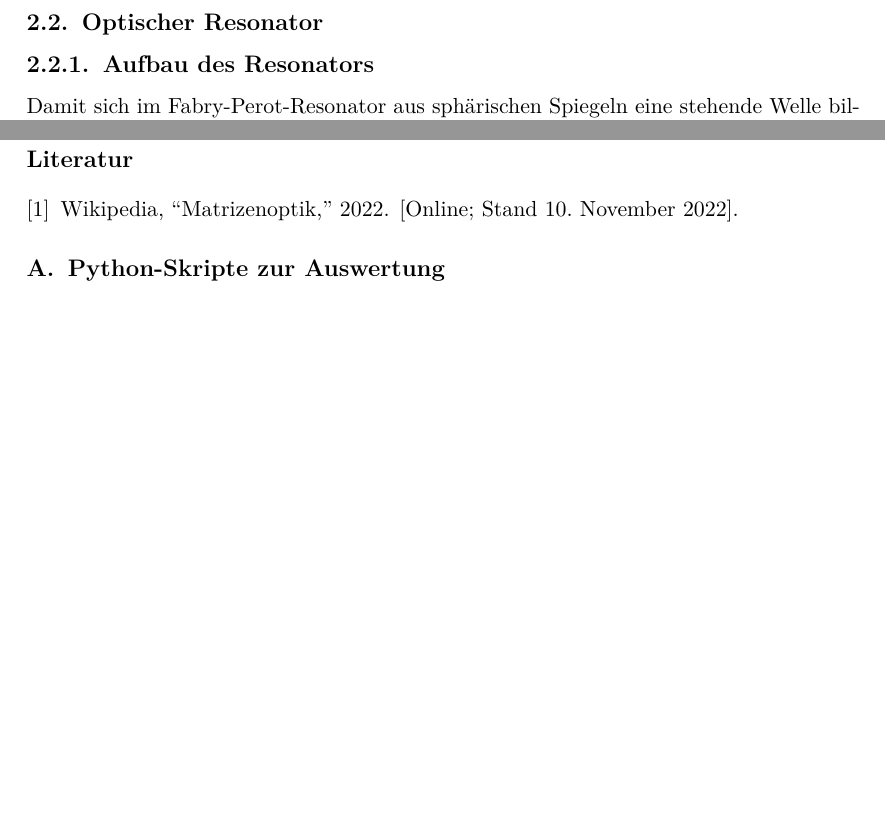
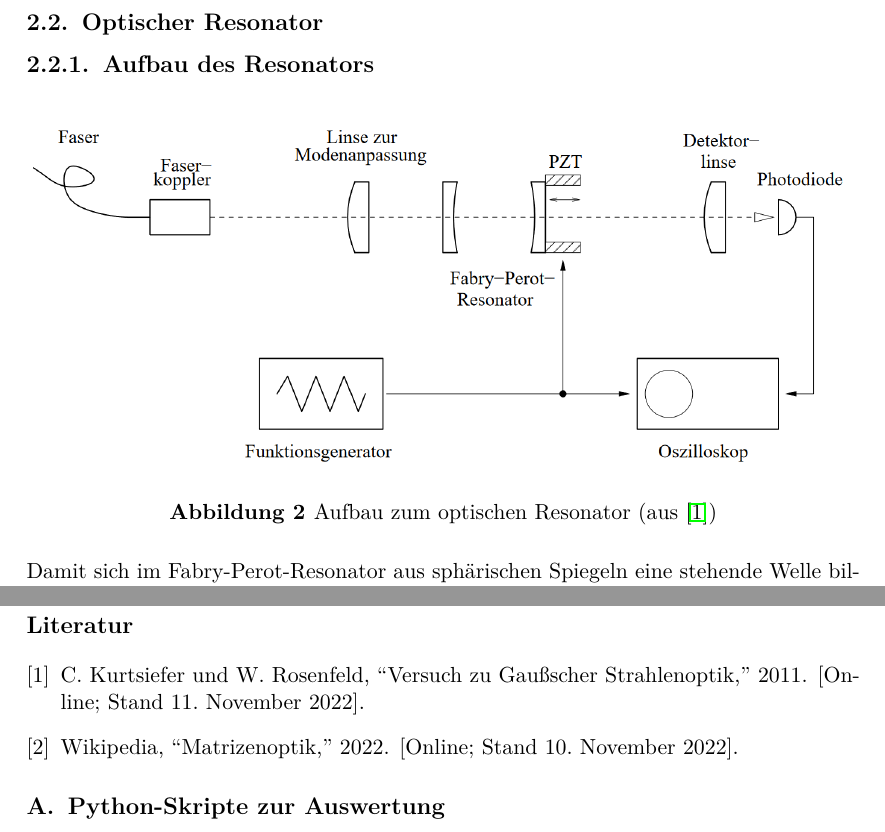
Before and after one commit to SufficientlySmooth/F2--Fortgeschrittenenpraktikum, a LaTeX document (Gaußsche Strahlenoptik/Auswertung/Gaußsche_Strahlenoptik_Gruppe_31.tex): two parts of pages 4 and 6 of 6 before the commit and two parts of pages 4 and 7 of 7 after it, joined at a grey line, cut so that both start at the same text, the shorter picture padded with empty space. Compiled offline with pdfLaTeX.

Commit message:
Aufgabe 2 + Abbildung zum Resonatoraufbau ergänzt

```diff
--- a/Gaußsche Strahlenoptik/Auswertung/Gaußsche_Strahlenoptik_Gruppe_31.tex
+++ b/Gaußsche Strahlenoptik/Auswertung/Gaußsche_Strahlenoptik_Gruppe_31.tex
@@ -77,6 +77,7 @@ gelten. Löst man die Gleichungen \ref{Gl1} und \ref{Gl2} nach $d$ auf, erhält
 \end{equation}
 \subsection{Optischer Resonator}
 \subsubsection{Aufbau des Resonators}
+\image{Skizze_A2}{Aufbau zum optischen Resonator (aus \cite{versuchsanleitung})}{1}{Skizze_Aufgabe_S16.png}
 Damit sich im Fabry-Perot-Resonator aus sphärischen Spiegeln eine stehende Welle bilden kann, soll die Waist des Gauß-Strahls mittig zwischen den beiden Spiegeln liegen. Betrachtet man den halbdurchlässigen Spiegel $\mathfrak{S}$, durch den der Gaußstrahl in den Resonator einfällt, als Linse der Dicke $b=6.35\ \mathrm{mm}$ und mit Krümmungsradien $R_1=\infty,R_2\equiv R=50\ \mathrm{mm}$, so kann unter Zuhilfenahme der Brechungsmatrix
 \begin{align}
 B_R\equiv \begin{bmatrix}
```
Also changed, not shown: Gaußsche Strahlenoptik/Auswertung/literatur.bib (+2 -0 lines), Gaußsche Strahlenoptik/Auswertung/Gaußsche_Strahlenoptik_Gruppe_31.pdf, Gaußsche Strahlenoptik/Auswertung/Skizze_Aufgabe_S16.png (added), 1 other file.
